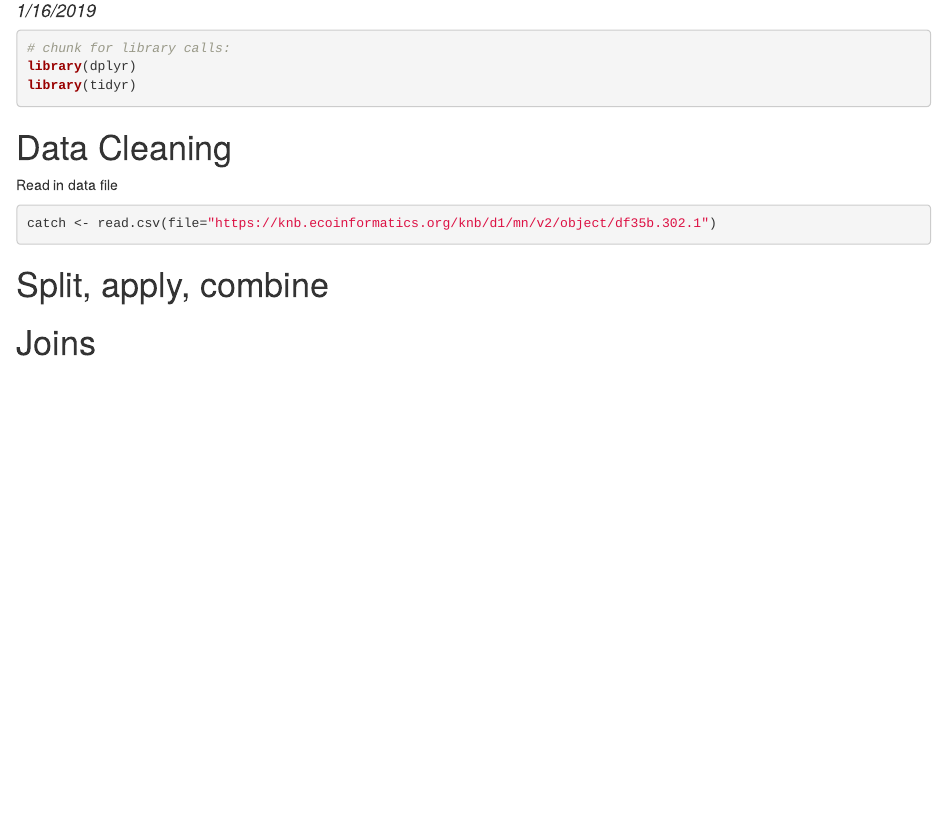
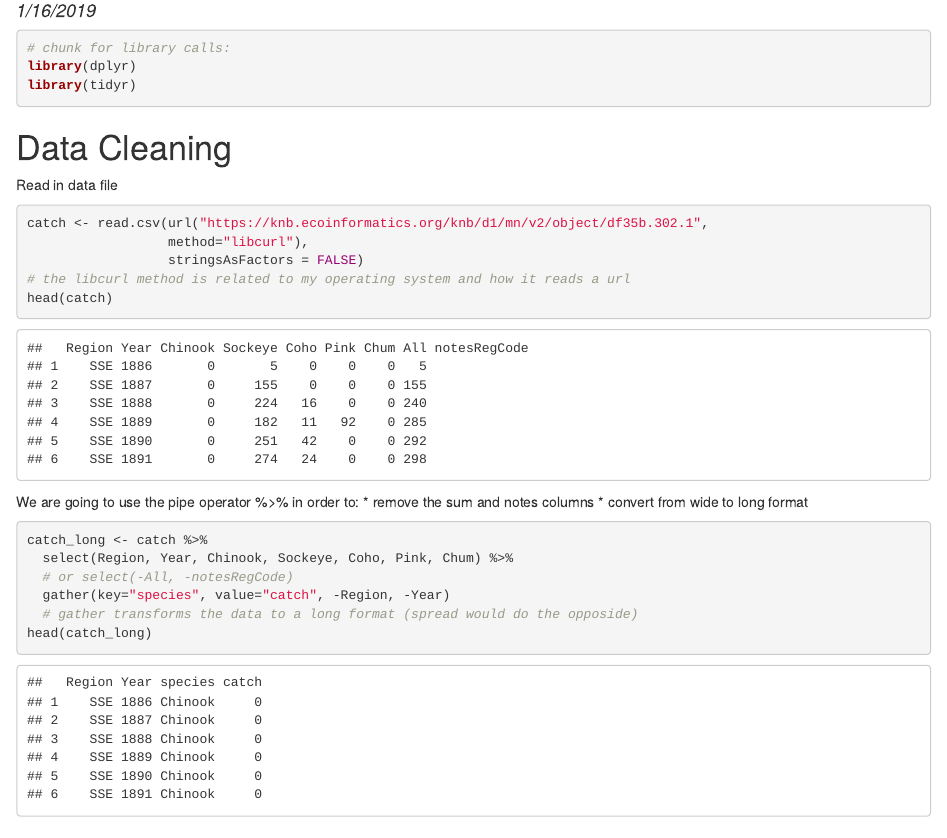
Before and after one commit to mldruck/ADC-training, an R Markdown document (Tidying-training.Rmd): the page in a window 1100 px wide, from 100 px down. The pictures show the output file Tidying-training.html that the author committed with the source, opened offline.

Commit message:
We cleaned the data

````diff
--- a/Tidying-training.Rmd
+++ b/Tidying-training.Rmd
@@ -23,7 +23,21 @@ Read in data file
 catch <- read.csv(url("https://knb.ecoinformatics.org/knb/d1/mn/v2/object/df35b.302.1",
                   method="libcurl"),
                   stringsAsFactors = FALSE)
+# the libcurl method is related to my operating system and how it reads a url
 head(catch)
+```
+
+We are going to use the pipe operator %>% in order to:
+* remove the sum and notes columns
+* convert from wide to long format
+
+```{r}
+catch_long <- catch %>%
+  select(Region, Year, Chinook, Sockeye, Coho, Pink, Chum) %>%
+  # or select(-All, -notesRegCode)
+  gather(key="species", value="catch", -Region, -Year)
+  # gather transforms the data to a long format (spread would do the opposide)
+head(catch_long)
 ```
 
 
````
Also changed, not shown: Tidying-training.html.
